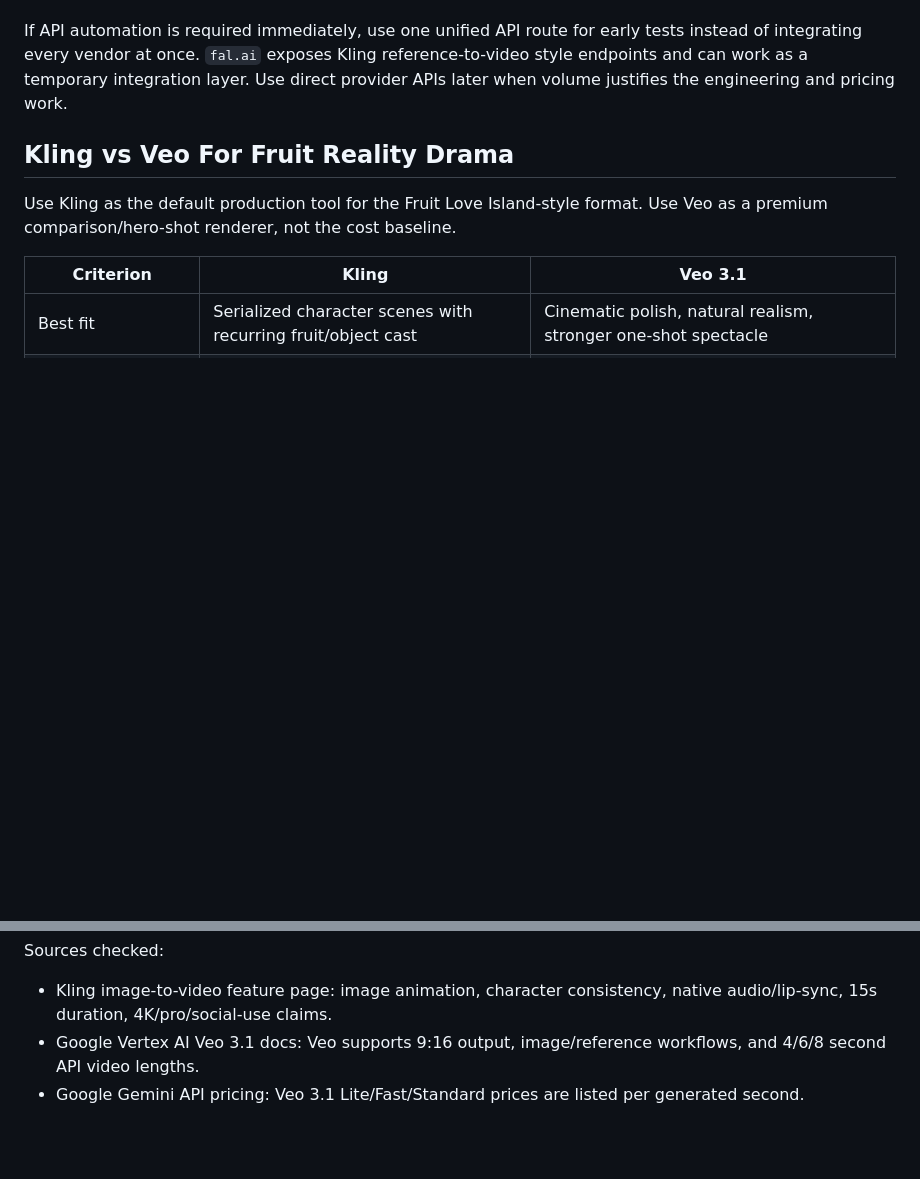
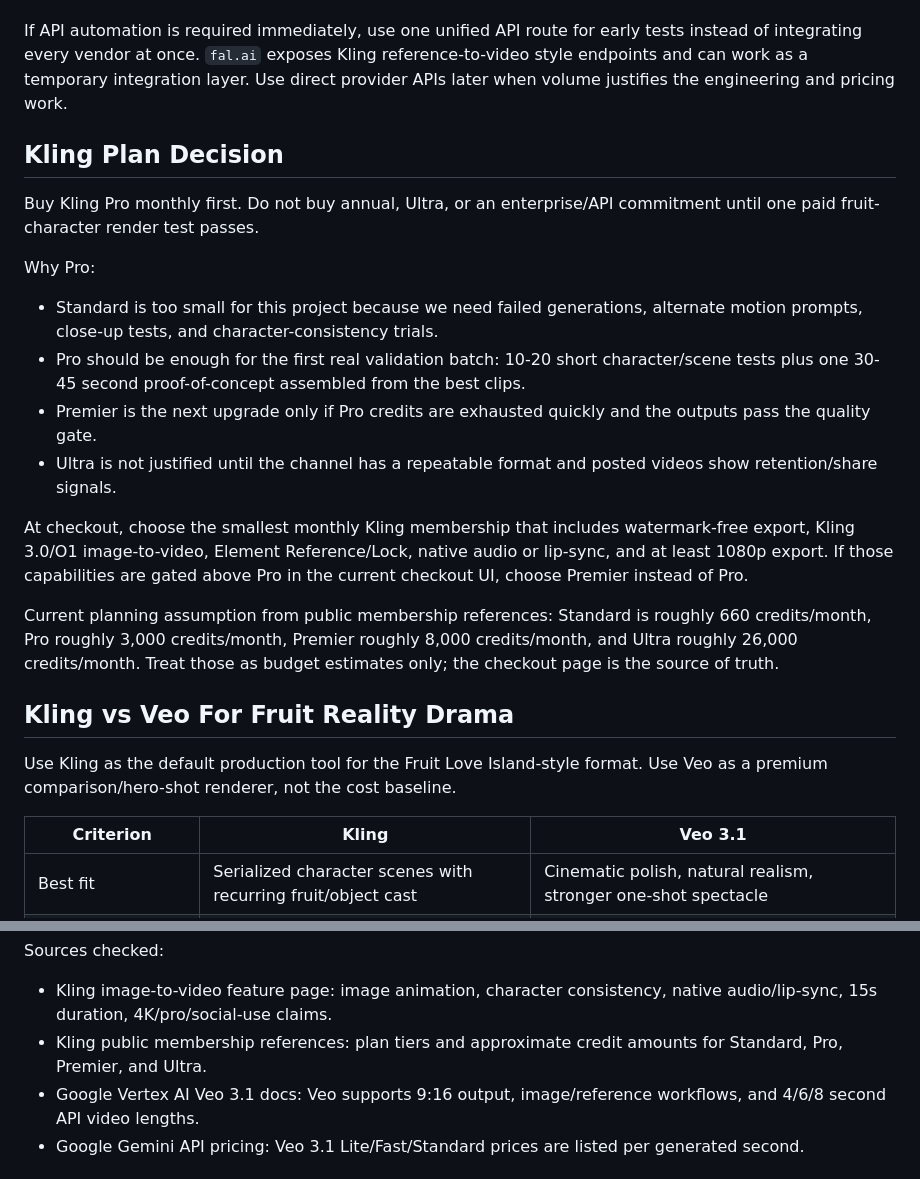
Before and after one commit to YongkangLin/AI-tiktoks-dashboard, a Markdown page: paid_video_api_decision.md, 2 parts joined by grey strips. Rendered like a GitHub page; blank space fills up the shorter version.

Commit message:
Publish Kling plan recommendation

```diff
--- a/paid_video_api_decision.md
+++ b/paid_video_api_decision.md
@@ -55,6 +55,21 @@ Use the full multi-provider stack only after Kling proves a format winner:
 
 If API automation is required immediately, use one unified API route for early tests instead of integrating every vendor at once. `fal.ai` exposes Kling reference-to-video style endpoints and can work as a temporary integration layer. Use direct provider APIs later when volume justifies the engineering and pricing work.
 
+## Kling Plan Decision
+
+Buy Kling Pro monthly first. Do not buy annual, Ultra, or an enterprise/API commitment until one paid fruit-character render test passes.
+
+Why Pro:
+
+- Standard is too small for this project because we need failed generations, alternate motion prompts, close-up tests, and character-consistency trials.
+- Pro should be enough for the first real validation batch: 10-20 short character/scene tests plus one 30-45 second proof-of-concept assembled from the best clips.
+- Premier is the next upgrade only if Pro credits are exhausted quickly and the outputs pass the quality gate.
+- Ultra is not justified until the channel has a repeatable format and posted videos show retention/share signals.
+
+At checkout, choose the smallest monthly Kling membership that includes watermark-free export, Kling 3.0/O1 image-to-video, Element Reference/Lock, native audio or lip-sync, and at least 1080p export. If those capabilities are gated above Pro in the current checkout UI, choose Premier instead of Pro.
+
+Current planning assumption from public membership references: Standard is roughly 660 credits/month, Pro roughly 3,000 credits/month, Premier roughly 8,000 credits/month, and Ultra roughly 26,000 credits/month. Treat those as budget estimates only; the checkout page is the source of truth.
+
 ## Kling vs Veo For Fruit Reality Drama
 
 Use Kling as the default production tool for the Fruit Love Island-style format. Use Veo as a premium comparison/hero-shot renderer, not the cost baseline.
@@ -82,6 +97,7 @@ For this project, Veo should not replace Kling unless it clearly produces better
 Sources checked:
 
 - Kling image-to-video feature page: image animation, character consistency, native audio/lip-sync, 15s duration, 4K/pro/social-use claims.
+- Kling public membership references: plan tiers and approximate credit amounts for Standard, Pro, Premier, and Ultra.
 - Google Vertex AI Veo 3.1 docs: Veo supports 9:16 output, image/reference workflows, and 4/6/8 second API video lengths.
 - Google Gemini API pricing: Veo 3.1 Lite/Fast/Standard prices are listed per generated second.
 
```
